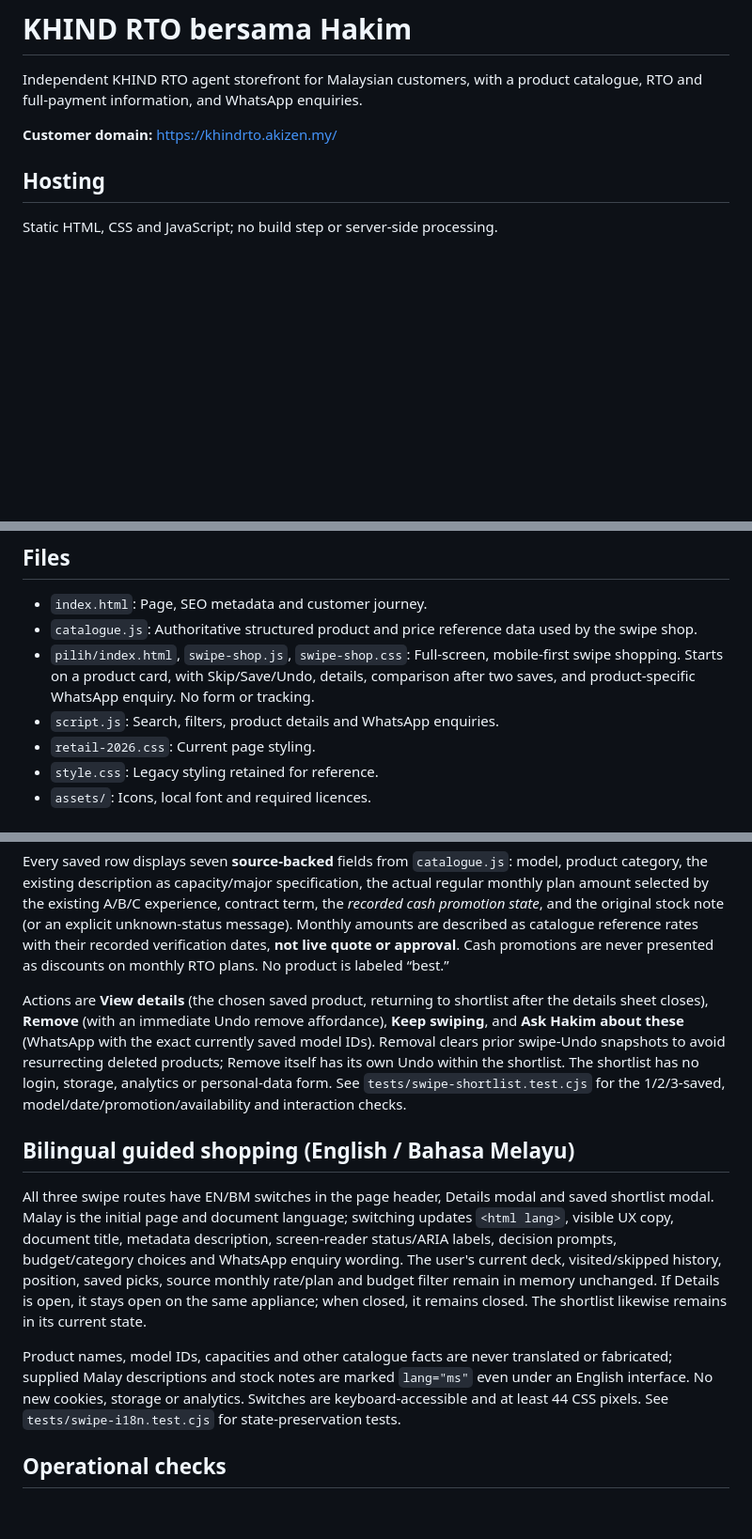
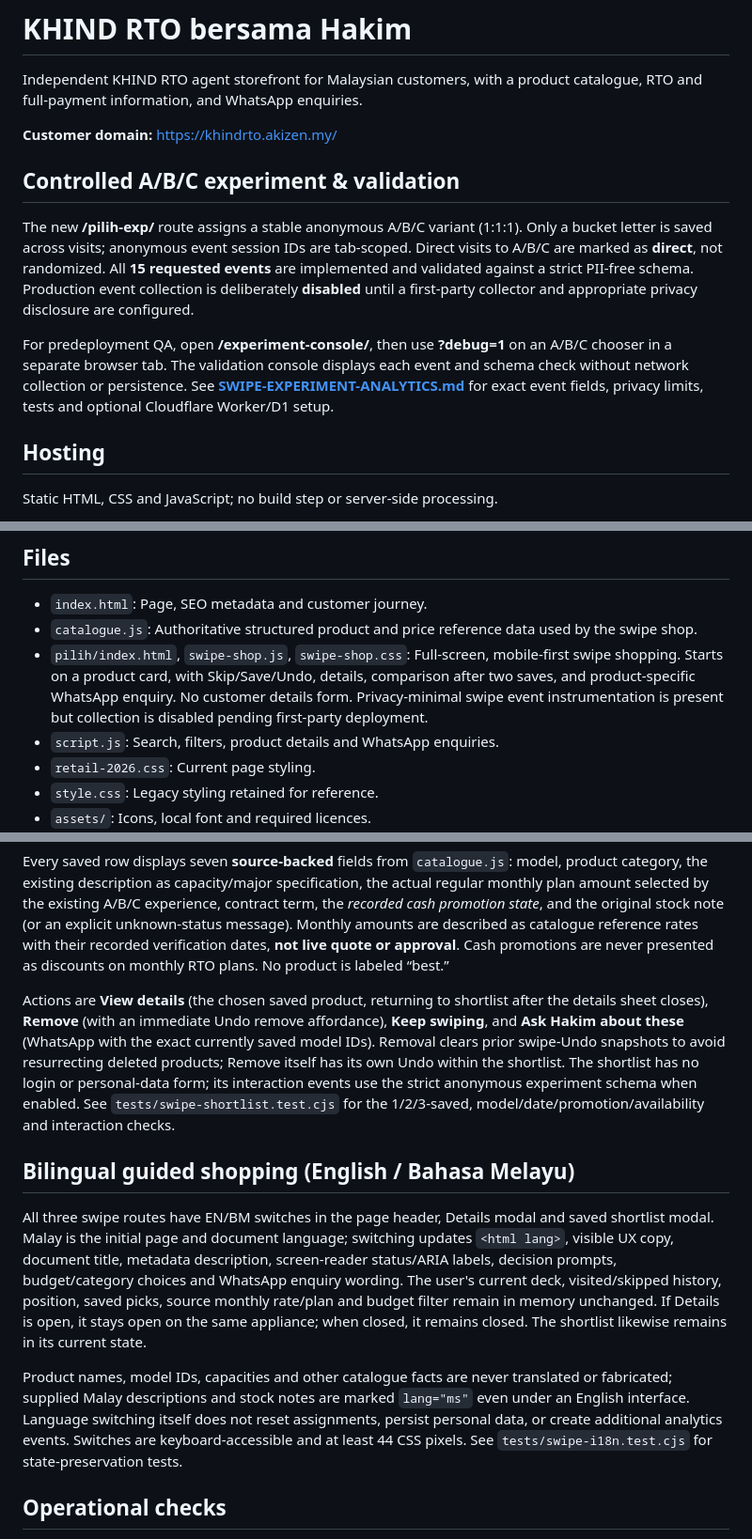
Before and after one commit to Akkie1104/khind-rto, a Markdown page: README.md, 3 parts joined by grey strips. Shown at 94% size. Rendered like a GitHub page; blank space fills up the shorter version.

Commit message:
docs: explain controlled assignment, privacy-safe event schema and validation console

```diff
--- a/README.md
+++ b/README.md
@@ -3,6 +3,21 @@
 Independent KHIND RTO agent storefront for Malaysian customers, with a product catalogue, RTO and full-payment information, and WhatsApp enquiries.
 
 **Customer domain:** https://khindrto.akizen.my/
+
+## Controlled A/B/C experiment & validation
+
+The new **/pilih-exp/** route assigns a stable anonymous A/B/C variant (1:1:1).
+Only a bucket letter is saved across visits; anonymous event session IDs are tab-scoped.
+Direct visits to A/B/C are marked as **direct**, not randomized.
+All **15 requested events** are implemented and validated against a strict PII-free schema.
+Production event collection is deliberately **disabled** until a first-party collector
+and appropriate privacy disclosure are configured.
+
+For predeployment QA, open **/experiment-console/**, then use **?debug=1** on an
+A/B/C chooser in a separate browser tab. The validation console displays each
+event and schema check without network collection or persistence.
+See **[SWIPE-EXPERIMENT-ANALYTICS.md](SWIPE-EXPERIMENT-ANALYTICS.md)** for
+exact event fields, privacy limits, tests and optional Cloudflare Worker/D1 setup.
 
 ## Hosting
 
@@ -20,7 +35,7 @@ The DNS provider already has a CNAME for `khindrto` that targets `Akkie1104.gith
 
 - `index.html`: Page, SEO metadata and customer journey.
 - `catalogue.js`: Authoritative structured product and price reference data used by the swipe shop.
-- `pilih/index.html`, `swipe-shop.js`, `swipe-shop.css`: Full-screen, mobile-first swipe shopping. Starts on a product card, with Skip/Save/Undo, details, comparison after two saves, and product-specific WhatsApp enquiry. No form or tracking.
+- `pilih/index.html`, `swipe-shop.js`, `swipe-shop.css`: Full-screen, mobile-first swipe shopping. Starts on a product card, with Skip/Save/Undo, details, comparison after two saves, and product-specific WhatsApp enquiry. No customer details form. Privacy-minimal swipe event instrumentation is present but collection is disabled pending first-party deployment.
 - `script.js`: Search, filters, product details and WhatsApp enquiries.
 - `retail-2026.css`: Current page styling.
 - `style.css`: Legacy styling retained for reference.
@@ -52,13 +67,13 @@ The three swipe routes use a dedicated full-height mobile shortlist when visitor
 
 Every saved row displays seven **source-backed** fields from `catalogue.js`: model, product category, the existing description as capacity/major specification, the actual regular monthly plan amount selected by the existing A/B/C experience, contract term, the *recorded cash promotion state*, and the original stock note (or an explicit unknown-status message). Monthly amounts are described as catalogue reference rates with their recorded verification dates, **not live quote or approval**. Cash promotions are never presented as discounts on monthly RTO plans. No product is labeled “best.”
 
-Actions are **View details** (the chosen saved product, returning to shortlist after the details sheet closes), **Remove** (with an immediate Undo remove affordance), **Keep swiping**, and **Ask Hakim about these** (WhatsApp with the exact currently saved model IDs). Removal clears prior swipe-Undo snapshots to avoid resurrecting deleted products; Remove itself has its own Undo within the shortlist. The shortlist has no login, storage, analytics or personal-data form. See `tests/swipe-shortlist.test.cjs` for the 1/2/3-saved, model/date/promotion/availability and interaction checks.
+Actions are **View details** (the chosen saved product, returning to shortlist after the details sheet closes), **Remove** (with an immediate Undo remove affordance), **Keep swiping**, and **Ask Hakim about these** (WhatsApp with the exact currently saved model IDs). Removal clears prior swipe-Undo snapshots to avoid resurrecting deleted products; Remove itself has its own Undo within the shortlist. The shortlist has no login or personal-data form; its interaction events use the strict anonymous experiment schema when enabled. See `tests/swipe-shortlist.test.cjs` for the 1/2/3-saved, model/date/promotion/availability and interaction checks.
 
 ## Bilingual guided shopping (English / Bahasa Melayu)
 
 All three swipe routes have EN/BM switches in the page header, Details modal and saved shortlist modal. Malay is the initial page and document language; switching updates `<html lang>`, visible UX copy, document title, metadata description, screen-reader status/ARIA labels, decision prompts, budget/category choices and WhatsApp enquiry wording. The user's current deck, visited/skipped history, position, saved picks, source monthly rate/plan and budget filter remain in memory unchanged. If Details is open, it stays open on the same appliance; when closed, it remains closed. The shortlist likewise remains in its current state.
 
-Product names, model IDs, capacities and other catalogue facts are never translated or fabricated; supplied Malay descriptions and stock notes are marked `lang="ms"` even under an English interface. No new cookies, storage or analytics. Switches are keyboard-accessible and at least 44 CSS pixels. See `tests/swipe-i18n.test.cjs` for state-preservation tests.
+Product names, model IDs, capacities and other catalogue facts are never translated or fabricated; supplied Malay descriptions and stock notes are marked `lang="ms"` even under an English interface. Language switching itself does not reset assignments, persist personal data, or create additional analytics events. Switches are keyboard-accessible and at least 44 CSS pixels. See `tests/swipe-i18n.test.cjs` for state-preservation tests.
 
 ## Operational checks
 
```
Also changed, not shown: other parts of README.md (+2 -2 lines).
